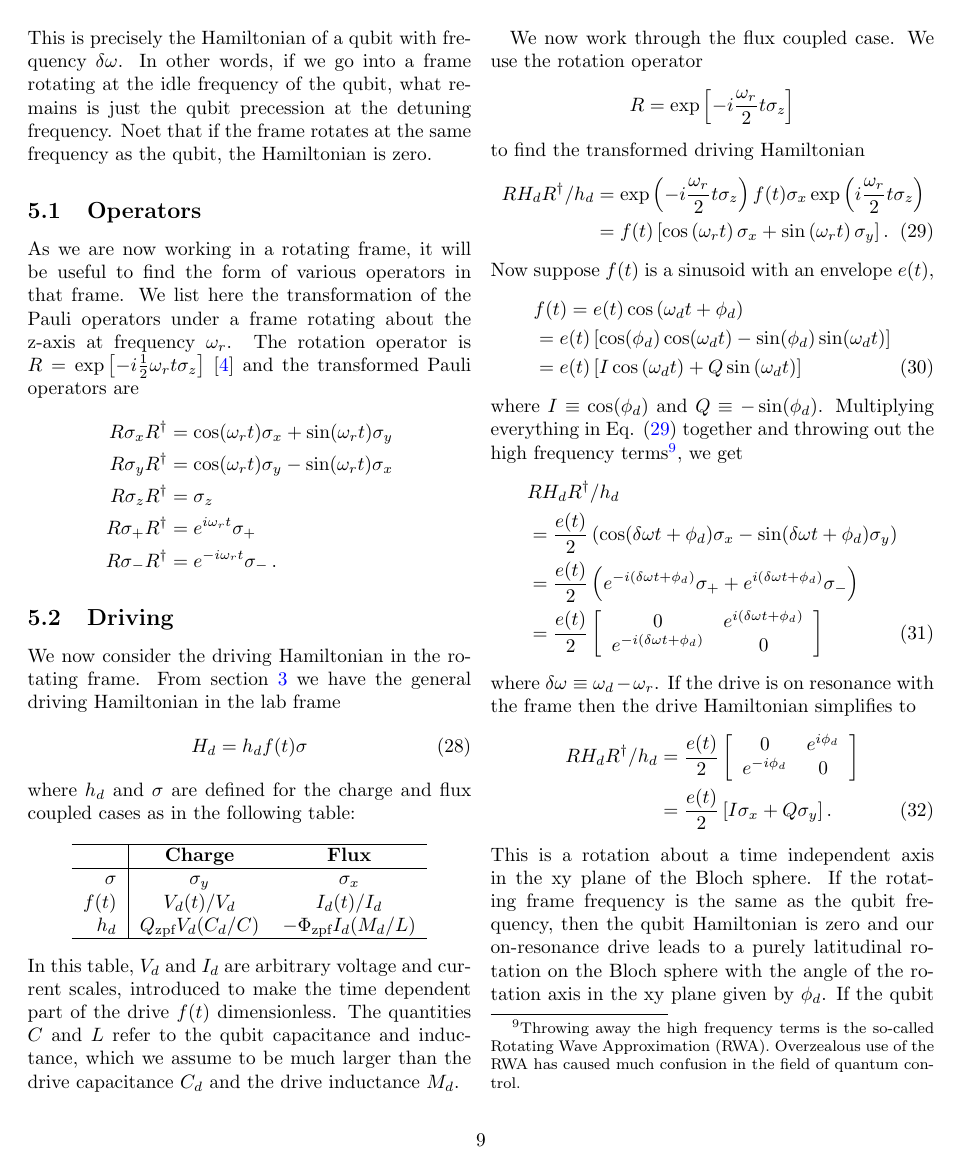
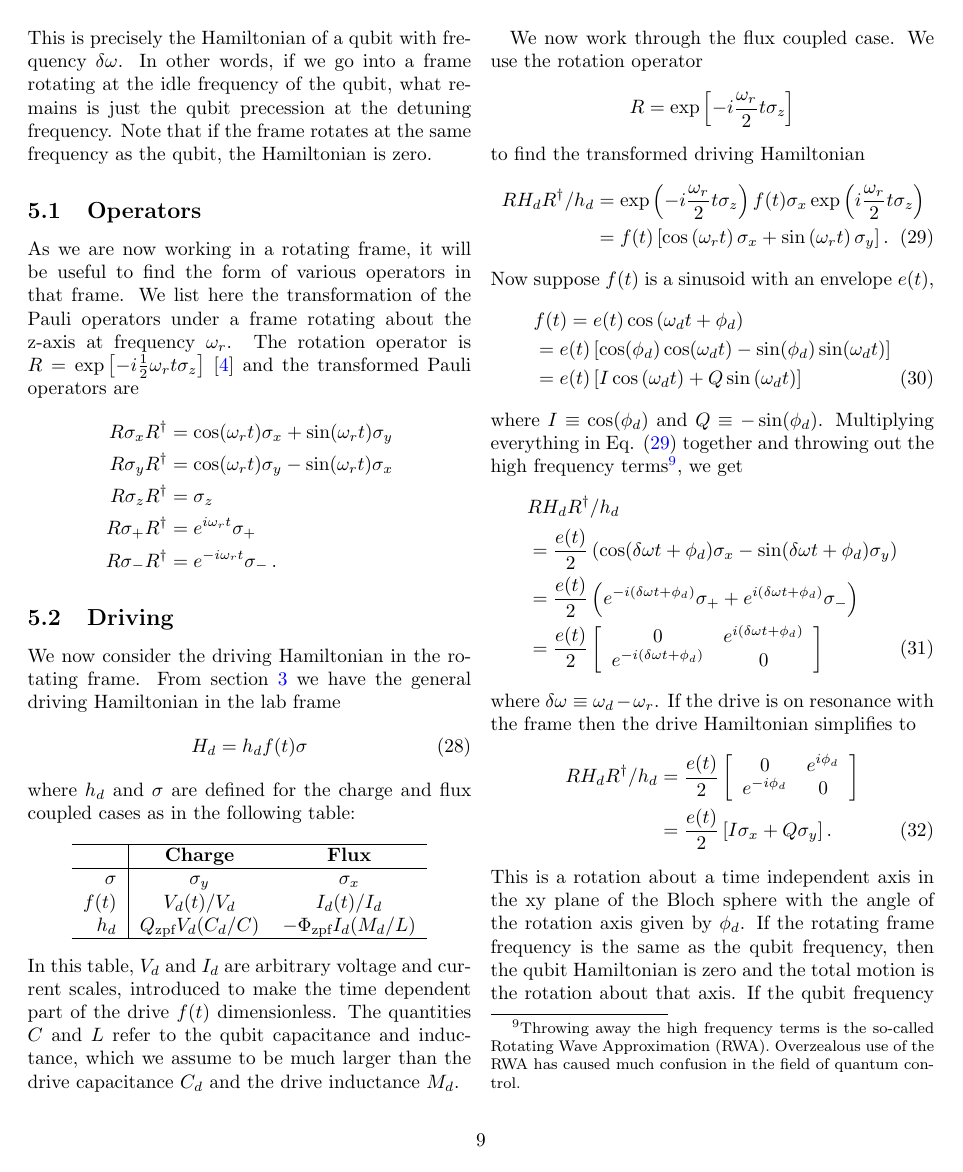
Before and after one commit to DanielSank/theory, a LaTeX document (Qubits/qubits.tex, which reads Qubits/rotating_frame.tex): page 9 of 14. Compiled offline with pdfLaTeX.

Commit message:
Fix small stuff in Qubits101.

```diff
--- a/Qubits/rotating_frame.tex
+++ b/Qubits/rotating_frame.tex
@@ -25,7 +25,7 @@ We compute the remaining effective Hamiltonian $H'$ according to \citeinternalre
 \end{align}
 This is precisely the Hamiltonian of a qubit with frequency $\delta\omega$.
 In other words, if we go into a frame rotating at the idle frequency of the qubit, what remains is just the qubit precession at the detuning frequency.
-Noet that if the frame rotates at the same frequency as the qubit, the Hamiltonian is zero.
+Note that if the frame rotates at the same frequency as the qubit, the Hamiltonian is zero.
 
 \leveldown{Operators}
 
@@ -119,8 +119,8 @@ If the drive is on resonance with the frame then the drive Hamiltonian simplifie
   \end{array} \right] \nonumber \\
   &= \frac{e(t)}{2} \left[ I \sigma_x + Q \sigma_y \right] .
 \end{align}
-This is a rotation about a time independent axis in the xy plane of the Bloch sphere.
-If the rotating frame frequency is the same as the qubit frequency, then the qubit Hamiltonian is zero and our on-resonance drive leads to a purely latitudinal rotation on the Bloch sphere with the angle of the rotation axis in the xy plane given by $\phi_d$.
+This is a rotation about a time independent axis in the xy plane of the Bloch sphere with the angle of the rotation axis given by $\phi_d$.
+If the rotating frame frequency is the same as the qubit frequency, then the qubit Hamiltonian is zero and the total motion is the rotation about that axis.
 If the qubit frequency does not match the rotating frame then the qubit Hamiltonian has a residual $\sigma_z$ component and the rotation axis will be out of the xy plane.
 
 See below for a discussion of the relationship between drive voltage $V_d$ and the length of a pi-pulse applied to the qubit.
```
Also changed, not shown: Qubits/coupling.tex (+1 -1 lines), Qubits/rotating_frame.tex (4 more changed lines).
